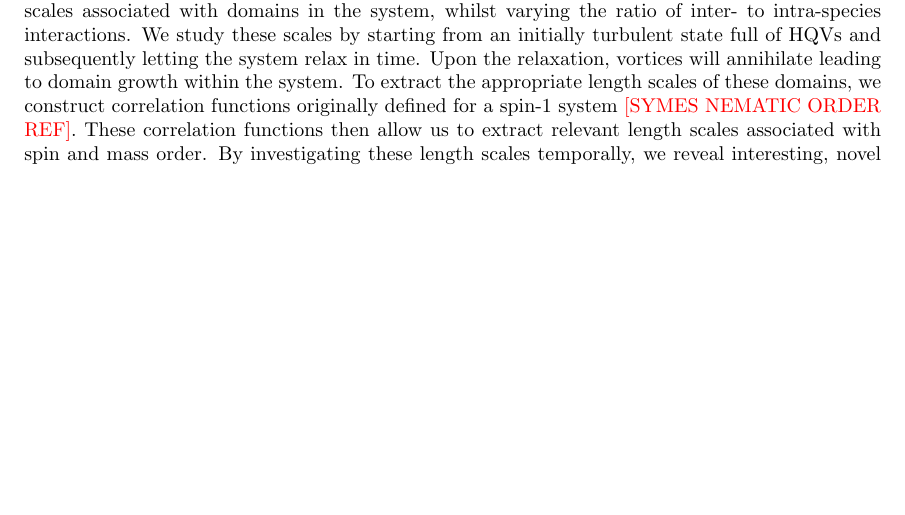
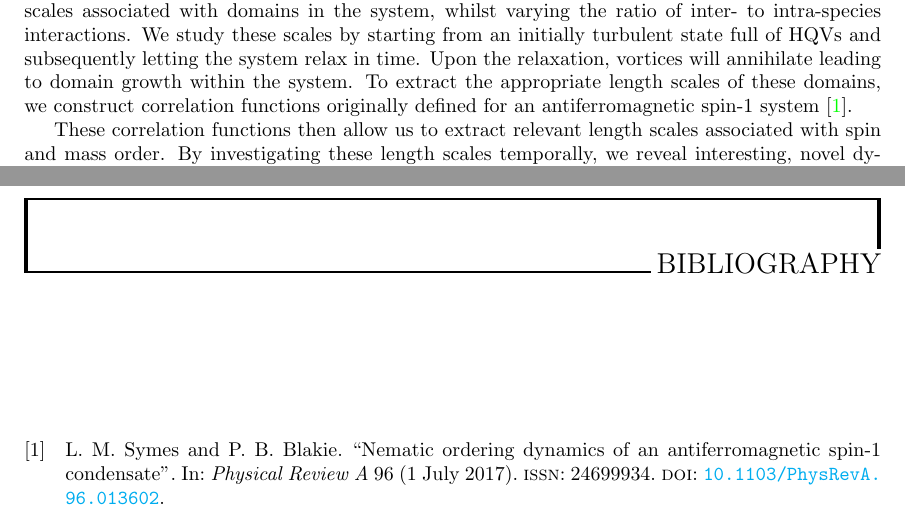
Before and after one commit to wheelerMT/thesis, a LaTeX thesis (thesis.tex, which reads tex/document/ch-twoCompDynamics/twoCompDynamics.tex): part of page 6 of 7 before the commit and two parts of pages 6 and 8 of 8 after it, the two joined at a grey line, cut so that both start at the same text, the shorter picture padded with empty space. Compiled offline with pdfLaTeX.

Commit message:
Reformatted file

```diff
--- a/tex/document/ch-twoCompDynamics/twoCompDynamics.tex
+++ b/tex/document/ch-twoCompDynamics/twoCompDynamics.tex
@@ -17,10 +16,0 @@ two-component condensate.
-Our interest is studying the scaling laws that govern the decay rate of the vortices, and consequently the
-growth of the length scales associated with domains in the system, whilst varying the ratio of inter- to
-intra-species interactions.
-We study these scales by starting from an initially turbulent state full of HQVs and subsequently letting
-the system relax in time.
-Upon the relaxation, vortices will annihilate leading to domain growth within the system.
-To extract the appropriate length scales of these domains, we construct correlation functions originally
-defined for a spin-1 system \textcolor{red}{[SYMES NEMATIC ORDER REF]}.
-These correlation functions then allow us to extract relevant length scales associated with spin and mass order.
-By investigating these length scales temporally, we reveal interesting, novel dynamics occurring at early
@@ -29,4 +23,25 @@ This result is then confirmed by considering the total vortex number of the syst
+Our interest is studying the scaling laws that govern the decay rate of the
+vortices, and consequently the growth of the length scales associated with
+domains in the system, whilst varying the ratio of inter- to intra-species
+interactions.
+We study these scales by starting from an initially turbulent state full of
+HQVs and subsequently letting the system relax in time.
+Upon the relaxation, vortices will annihilate leading to domain growth within
+the system.
+To extract the appropriate length scales of these domains, we construct
+correlation functions originally defined for an antiferromagnetic spin-1
+system~\cite{Symes2017}.
+
+These correlation functions then allow us to extract relevant length scales
+associated with spin and mass order.
+By investigating these length scales temporally, we reveal interesting,
+novel dynamics occurring at early times for a sufficiently high ratio of
+inter- to intra-species interactions.
+This result is then confirmed by considering the total vortex number of the
+system.
 \par
-Recent work has alluded to fascinating inter-vortex forces arising between HQVs of opposite winding within
-the same condensate component \textcolor{red}{[ETO PAPERS]}. We relate this discovery to the interesting
+Recent work has alluded to fascinating inter-vortex forces arising between HQVs
+of opposite winding within the same condensate component
+\textcolor{red}{[ETO PAPERS]}.
+We relate this discovery to the interesting
 dynamics we observe at early time.
```
Also changed, not shown: tex/document/ch-twoCompDynamics/twoCompDynamics.tex (32 more changed lines).
